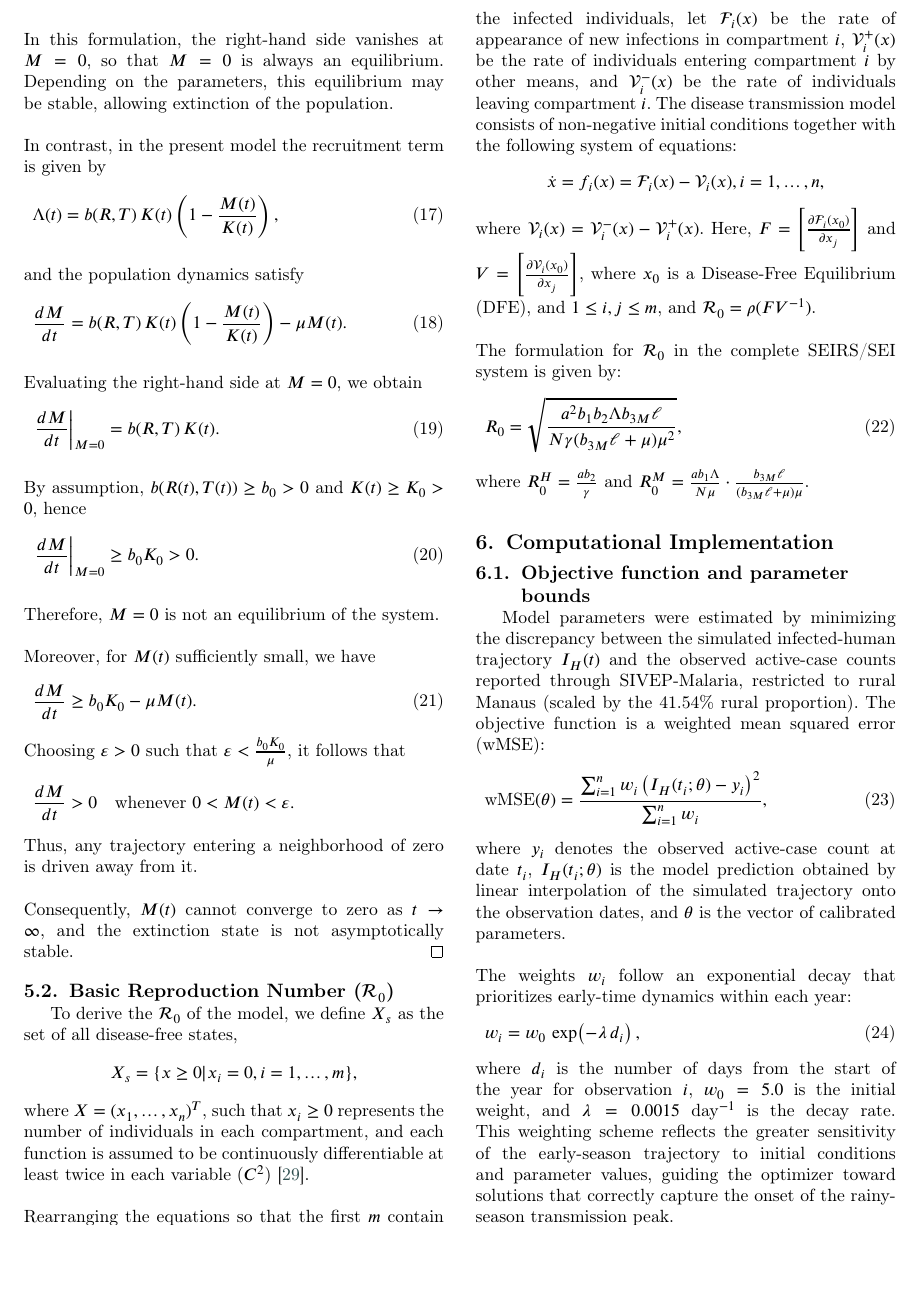
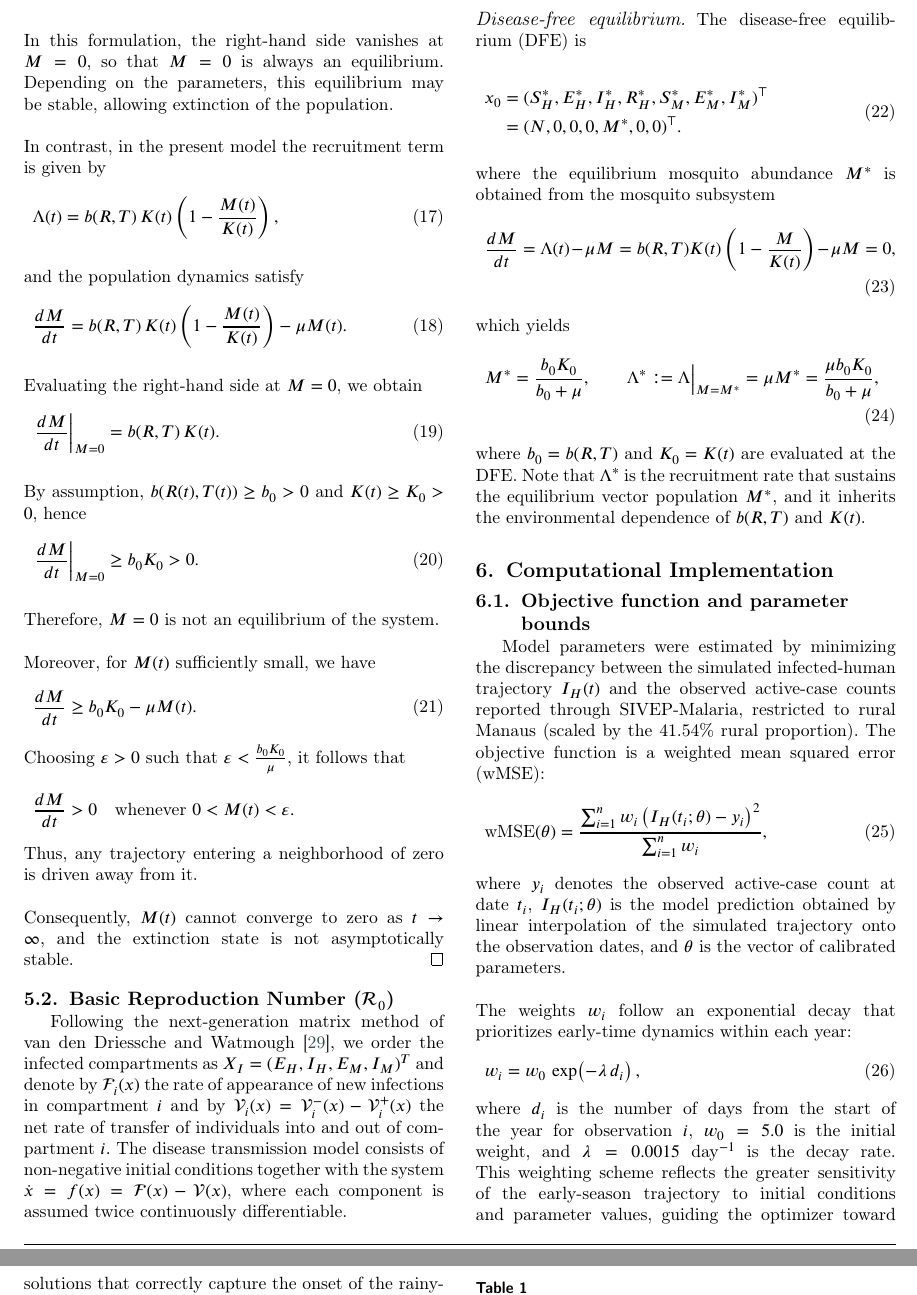
Before and after one commit to RaphaLevy/Study_on_malaria_dynamics_v2, a LaTeX paper (paper/cas-dc-article.tex): part of page 6 of 15 before the commit and two parts of pages 6 and 7 of 15 after it, the two joined at a grey line, cut at the place of the change, the shorter picture padded with empty space. Compiled offline with pdfLaTeX; a LaTeX package or settings file that is missing is left out.

Commit message:
Update section on R_0

```diff
--- a/paper/cas-dc-article.tex
+++ b/paper/cas-dc-article.tex
@@ -558,32 +558,57 @@ Consequently, $M(t)$ cannot converge to zero as $t \to \infty$, and the extincti
 
 \subsection{Basic Reproduction Number ($\mathcal{R}_0$)}
 \label{sec:basic_reproduction_number}
-To derive the $\mathcal{R}_0$ of the model, we define $X_s$ as the set of all disease-free states,
-$$X_s=\{x \geq 0|x_i=0, i=1,\ldots,m\},$$
-where $X=(x_1,\ldots, x_n)^T$, such that $x_i\geq 0$ represents the number
-of individuals in each compartment, and each function is assumed to be
-continuously differentiable at least twice in each variable ($C^2$) \cite{Rep_Number_Comp_Model}.
-\\\\
-Rearranging the equations so that the first $m$
-contain the infected individuals, let ${\mathcal F}_i(x)$ be the
-rate of appearance of new infections in compartment $i$,
-${\mathcal V}_i^+(x)$ be the rate of individuals entering
-compartment $i$ by other means, and ${\mathcal V}_i^-(x)$
-be the rate of individuals leaving compartment $i$. The disease
-transmission model consists of non-negative initial conditions
-together with the following system of equations:
-$$\dot{x}=f_i(x)={\mathcal F}_i(x)-{\mathcal V}_i(x), i=1,\ldots, n,$$
-where ${\mathcal V}_i (x) = {\mathcal V}_i^{-}(x) - {\mathcal V}_i^+(x)$.
-Here,
-$F=\left[\frac{\partial {\mathcal F}_i (x_0)}{\partial x_j}\right]$
-and $V=\left[\frac{\partial {\mathcal V}_i (x_0) }{\partial x_j}\right]$,
-where $x_0$ is a Disease-Free Equilibrium (DFE), and $1\leq i,j \leq m$, and $\mathcal{R}_0 = \rho(FV^{-1})$.
-\\\\
-The formulation for $\mathcal{R}_0$ in the complete SEIRS/SEI system is given by:
-\begin{align}
-R_0=\sqrt{\frac{a^2b_1b_2\Lambda b_{3M}\ell}{N\gamma (b_{3M}\ell+\mu)\mu^2}},
-\end{align}
-where $R_{0}^H=\frac{ab_2}{\gamma}$ and $R_{0}^M=\frac{ab_1 \Lambda}{N\mu}\cdot\frac{b_{3M}\ell}{(b_{3M}\ell+\mu)\mu}$.
+%To derive the $\mathcal{R}_0$ of the model, we define $X_s$ as the set of all disease-free states, $$X_s=\{x \geq 0|x_i=0, i=1,\ldots,m\},$$ where $X=(x_1,\ldots, x_n)^T$, such that $x_i\geq 0$ represents the number
+%of individuals in each compartment, and each function is assumed to be continuously differentiable at least twice in each variable ($C^2$) \cite{Rep_Number_Comp_Model}.
+%\\\\
+%Rearranging the equations so that the first $m$ contain the infected individuals, let ${\mathcal F}_i(x)$ be the rate of appearance of new infections in compartment $i$,
+%${\mathcal V}_i^+(x)$ be the rate of individuals entering compartment $i$ by other means, and ${\mathcal V}_i^-(x)$ be the rate of individuals leaving compartment $i$. The disease
+%transmission model consists of non-negative initial conditions together with the following system of equations: $$\dot{x}=f_i(x)={\mathcal F}_i(x)-{\mathcal V}_i(x), i=1,\ldots, n,$$
+%where ${\mathcal V}_i (x) = {\mathcal V}_i^{-}(x) - {\mathcal V}_i^+(x)$. Here, $F=\left[\frac{\partial {\mathcal F}_i (x_0)}{\partial x_j}\right]$
+%and $V=\left[\frac{\partial {\mathcal V}_i (x_0) }{\partial x_j}\right]$, where $x_0$ is a Disease-Free Equilibrium (DFE), and $1\leq i,j \leq m$, and $\mathcal{R}_0 = \rho(FV^{-1})$.
+%\\\\
+%The formulation for $\mathcal{R}_0$ in the complete SEIRS-SEI system is given by:
+%\begin{align}
+%R_0=\sqrt{\frac{a^2b_1b_2\Lambda^* b_{3M}\ell}{N\gamma (b_{3M}\ell+\mu)\mu^2}},
+%\end{align}
+%where $R_{0}^H=\frac{ab_2}{\gamma}$ and $R_{0}^M=\frac{ab_1 \Lambda^*}{N\mu}\cdot\frac{b_{3M}\ell}{(b_{3M}\ell+\mu)\mu}$.
+
+Following the next-generation matrix method of van den Driessche and Watmough \cite{Rep_Number_Comp_Model},
+we order the infected compartments as
+$X_I = (E_H, I_H, E_M, I_M)^T$
+and denote by $\mathcal{F}_i(x)$ the rate of appearance of new infections
+in compartment $i$ and by $\mathcal{V}_i(x) = \mathcal{V}_i^-(x) - \mathcal{V}_i^+(x)$
+the net rate of transfer of individuals into and out of compartment $i$.
+The disease transmission model consists of non-negative initial conditions
+together with the system
+$\dot{x} = f(x) = \mathcal{F}(x) - \mathcal{V}(x)$,
+where each component is assumed twice continuously differentiable.
+
+\paragraph{Disease-free equilibrium.}
+The disease-free equilibrium (DFE) is
+
+\begin{equation}\label{eq:dfe}
+\begin{aligned}
+x_0 &= (S_H^*, E_H^*, I_H^*, R_H^*, S_M^*, E_M^*, I_M^*)^\top \\
+    &= (N, 0, 0, 0, M^*, 0, 0)^\top .
+\end{aligned}
+\end{equation}
+\\
+where the equilibrium mosquito abundance $M^*$ is obtained from the
+mosquito subsystem
+\begin{equation}
+\frac{dM}{dt} = \Lambda(t) - \mu M = b(R,T)K(t)\left(1 - \frac{M}{K(t)}\right) - \mu M = 0,
+\end{equation}
+which yields
+\begin{equation}
+M^* = \frac{b_0 K_0}{b_0 + \mu}, \qquad \Lambda^* := \Lambda\big|_{M=M^*}
+= \mu M^* = \frac{\mu b_0 K_0}{b_0 + \mu},
+\label{eq:lambda_star}
+\end{equation}
+where $b_0=b(R,T)$ and $K_0=K(t)$ are evaluated at the DFE. Note that
+$\Lambda^*$ is the %refore \emph{not} an arbitrary value: it is the
+recruitment rate that sustains the equilibrium vector population $M^*$,
+and it inherits the environmental dependence of $b(R,T)$ and $K(t)$.
 
 
 %\subsection{Understanding relations}
```
Also changed, not shown: paper/cas-dc-article.pdf, 3 other files.
